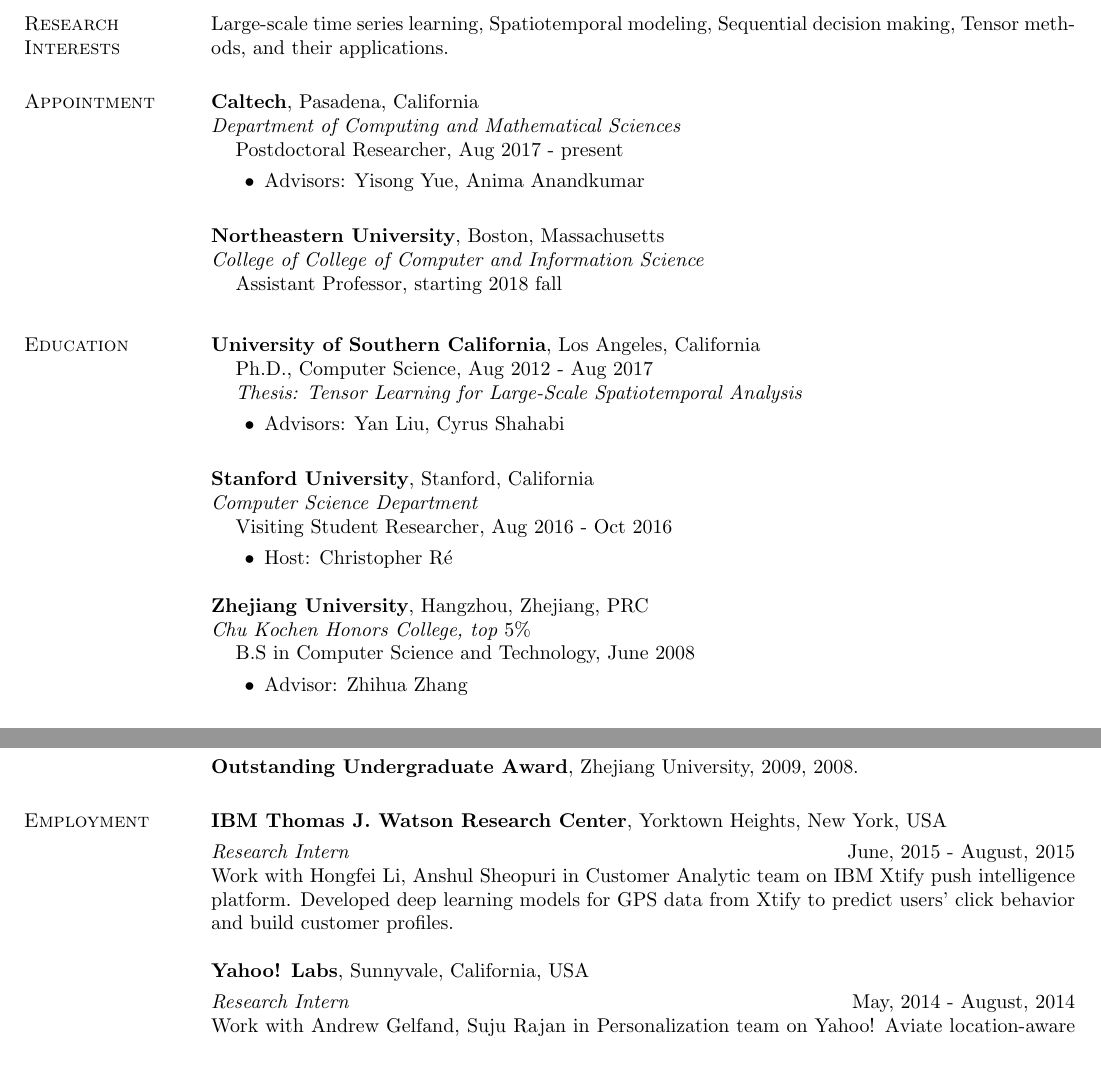
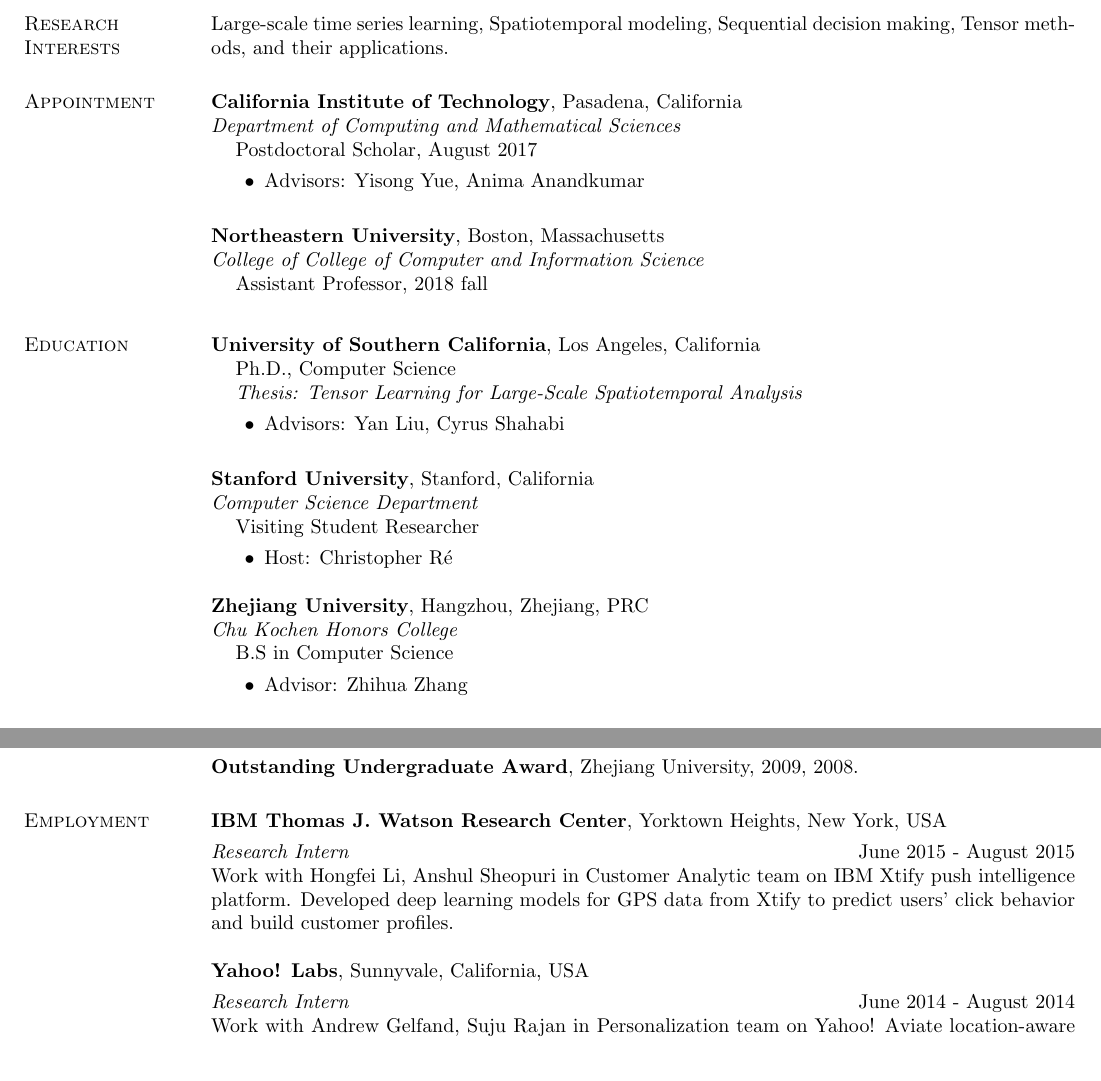
Before and after one commit to yuqirose/yuqirose.github.io, a LaTeX CV (Resume/roseyu-cv.tex): two parts of pages 1 and 3 of 5, joined at a grey line, cut so that both start at the same text. Compiled offline with pdfLaTeX.

Commit message:
updated mobile format and resume

```diff
--- a/Resume/roseyu-cv.tex
+++ b/Resume/roseyu-cv.tex
@@ -43,11 +43,12 @@
 Large-scale time series learning, Spatiotemporal modeling, Sequential decision making, Tensor methods, and their applications.
 
 \section{\sc Appointment}
-{\bf Caltech}, Pasadena, California\\
+{\bf California Institute of Technology}, Pasadena, California\\
 {\em Department of Computing and Mathematical Sciences}
 %\vspace*{-.1in}
 \begin{list1}
-	\item[] Postdoctoral Researcher,  Aug 2017 - present
+	\item[] Postdoctoral Scholar,  August 2017
+%	\item[]  08/21/2017 - present
 	\begin{list2}
 		\vspace*{.05in}
 		\item Advisors:  Yisong Yue, Anima Anandkumar
@@ -59,7 +60,7 @@
 {\em College of College of Computer and Information Science }
 %\vspace*{-.1in}
 \begin{list1}
-	\item[] Assistant Professor,  starting 2018 fall
+	\item[] Assistant Professor,  2018 fall
 	\vspace*{.05in}
 \end{list1}
 
@@ -69,21 +70,23 @@
 {\bf University of Southern California}, Los Angeles, California
 %\vspace*{-.1in}
 \begin{list1}
-\item[] Ph.D., Computer Science,  Aug 2012 - Aug 2017\\
+\item[] Ph.D., Computer Science \\
 {\em Thesis: Tensor Learning for Large-Scale Spatiotemporal Analysis}
+%\item[] Research Assistant, 08/20/2012 - 08/08/2017
 \begin{list2}
 \vspace*{.05in}
 \item Advisors:  Yan Liu, Cyrus Shahabi
 \end{list2}
+\vspace*{.05in}
+\end{list1}
 
 
-\vspace*{.05in}
-\end{list1}
 {\bf Stanford University}, Stanford, California\\
 {\em Computer Science Department }
 %\vspace*{-.1in}
 \begin{list1}
-	\item[] Visiting Student Researcher,  Aug 2016 - Oct 2016
+	\item[] Visiting Student Researcher
+	%\item[] Aug 2016 - Oct 2016
 	\begin{list2}
 		\vspace*{.05in}
 		\item Host:  Christopher R\'e
@@ -91,10 +94,10 @@
 \end{list1}
 
 {\bf Zhejiang University}, Hangzhou, Zhejiang, PRC\\
-{\em Chu Kochen Honors College, top $5 \%$}
+{\em Chu Kochen Honors College}
 %\vspace*{-.1in}
 \begin{list1}
-\item[] B.S in Computer Science and Technology,  June 2008
+\item[] B.S in Computer Science %, 08/10/2008 - 06/21/2012
 \begin{list2}
 \vspace*{.05in}
 \item Advisor:  Zhihua Zhang
@@ -239,14 +242,14 @@
 {\bf  IBM Thomas J. Watson Research Center}, Yorktown Heights, New York, USA
 
 \vspace{-.3cm}
-{\em Research Intern} \hfill { June, 2015 - August, 2015}\\
+{\em Research Intern} \hfill {June 2015 - August 2015}\\ %06/01/2015 - 08/23/2015}
 Work with Hongfei Li, Anshul Sheopuri in Customer Analytic team on IBM Xtify push intelligence platform. Developed deep learning models for GPS data from Xtify to predict users' click behavior and build customer profiles.
 
 
 {\bf  Yahoo! Labs}, Sunnyvale, California, USA
 
 \vspace{-.3cm}
-{\em Research Intern} \hfill { May, 2014 - August, 2014}\\
+{\em Research Intern} \hfill { June 2014 - August 2014}\\ %06/02/2014 - 08/24/2014}
 Work with Andrew Gelfand, Suju Rajan in Personalization team on Yahoo! Aviate location-aware app recommendation. Developed a hierarchical Bayesian model for geographical segmentation problem in App usage. Continue academic collaboration through November on ``Geographic Segmentation via Latent Poisson Factor Model".
 
 
```
Also changed, not shown: Resume/roseyu-cv.pdf, Resume/roseyu-cv.tex (6 more changed lines), 3 other files.
